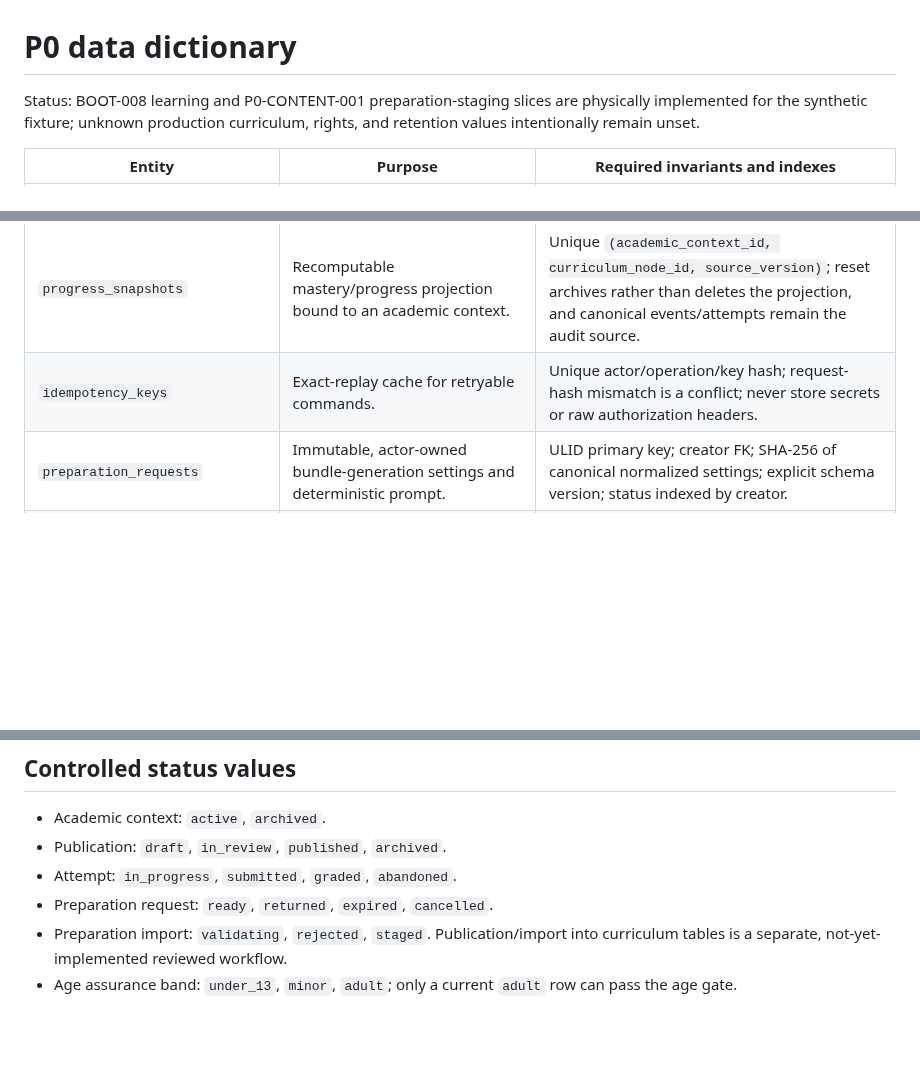
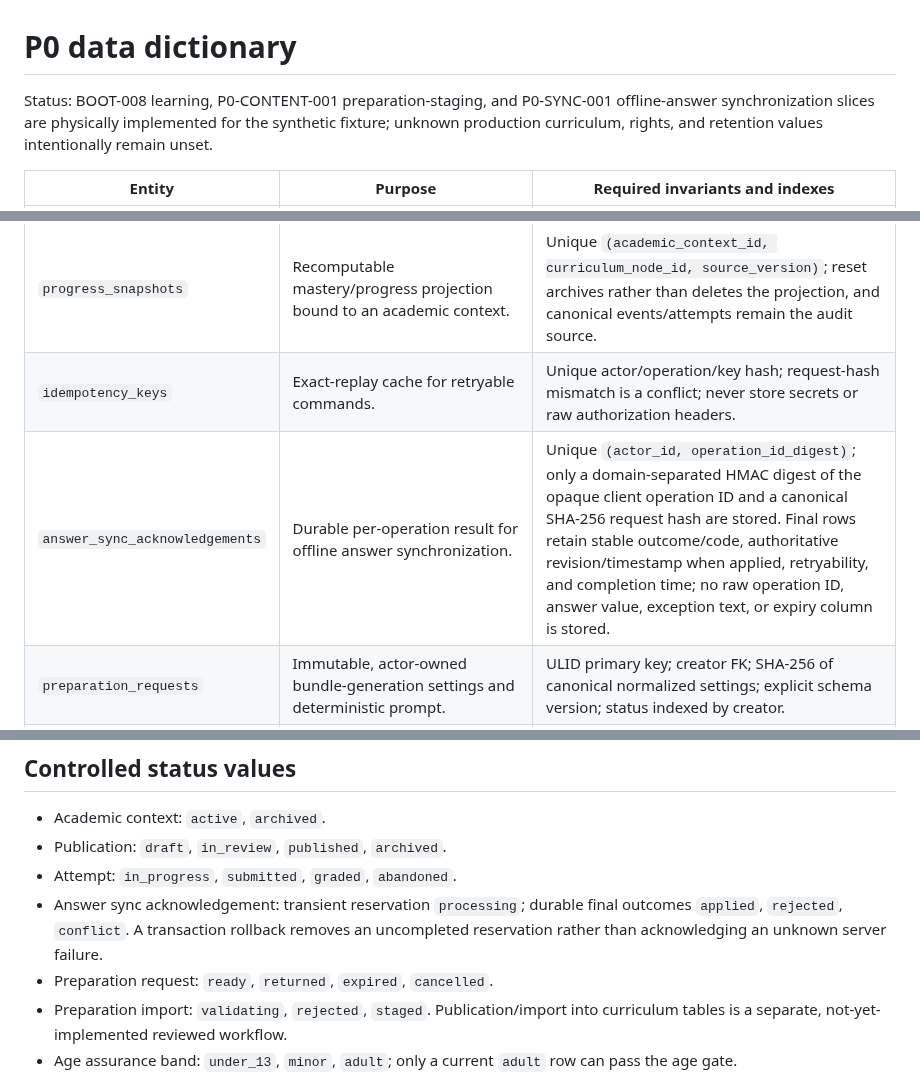
Before and after one commit to walidatiyaai2025-gif/Modrik, a Markdown page: docs/data/data-dictionary.md, 3 parts joined by grey strips. Drawn GitHub-style; blank space fills up the shorter version.

Commit message:
docs(sync): describe durable acknowledgement persistence

```diff
--- a/docs/data/data-dictionary.md
+++ b/docs/data/data-dictionary.md
@@ -1,6 +1,6 @@
 # P0 data dictionary
 
-Status: BOOT-008 learning and P0-CONTENT-001 preparation-staging slices are physically implemented for the synthetic fixture; unknown production curriculum, rights, and retention values intentionally remain unset.
+Status: BOOT-008 learning, P0-CONTENT-001 preparation-staging, and P0-SYNC-001 offline-answer synchronization slices are physically implemented for the synthetic fixture; unknown production curriculum, rights, and retention values intentionally remain unset.
 
 | Entity | Purpose | Required invariants and indexes |
 | --- | --- | --- |
@@ -20,6 +20,7 @@ Status: BOOT-008 learning and P0-CONTENT-001 preparation-staging slices are phys
 | `attempt_answers` | Revisioned answer state for one attempt question. | Unique `(attempt_question_id, revision)`; server validates attempt ownership/status and rejects stale conflicting revisions. |
 | `progress_snapshots` | Recomputable mastery/progress projection bound to an academic context. | Unique `(academic_context_id, curriculum_node_id, source_version)`; reset archives rather than deletes the projection, and canonical events/attempts remain the audit source. |
 | `idempotency_keys` | Exact-replay cache for retryable commands. | Unique actor/operation/key hash; request-hash mismatch is a conflict; never store secrets or raw authorization headers. |
+| `answer_sync_acknowledgements` | Durable per-operation result for offline answer synchronization. | Unique `(actor_id, operation_id_digest)`; only a domain-separated HMAC digest of the opaque client operation ID and a canonical SHA-256 request hash are stored. Final rows retain stable outcome/code, authoritative revision/timestamp when applied, retryability, and completion time; no raw operation ID, answer value, exception text, or expiry column is stored. |
 | `preparation_requests` | Immutable, actor-owned bundle-generation settings and deterministic prompt. | ULID primary key; creator FK; SHA-256 of canonical normalized settings; explicit schema version; status indexed by creator. |
 | `preparation_imports` | Durable validation/staging result for a returned archive. | Uploader and archive SHA-256 are unique together; actual and untrusted claimed request IDs remain distinct; pack/rights metadata and structured validation summary are retained; `staged` never means published. |
 | `preparation_import_files` | Per-file validation checkpoint inside a staged import. | Unique `(preparation_import_id, path)`; allowed media type, byte count, and declared/computed SHA-256 are retained; only validated files receive rows. |
@@ -35,6 +36,7 @@ Status: BOOT-008 learning and P0-CONTENT-001 preparation-staging slices are phys
 - Academic context: `active`, `archived`.
 - Publication: `draft`, `in_review`, `published`, `archived`.
 - Attempt: `in_progress`, `submitted`, `graded`, `abandoned`.
+- Answer sync acknowledgement: transient reservation `processing`; durable final outcomes `applied`, `rejected`, `conflict`. A transaction rollback removes an uncompleted reservation rather than acknowledging an unknown server failure.
 - Preparation request: `ready`, `returned`, `expired`, `cancelled`.
 - Preparation import: `validating`, `rejected`, `staged`. Publication/import into curriculum tables is a separate, not-yet-implemented reviewed workflow.
 - Age assurance band: `under_13`, `minor`, `adult`; only a current `adult` row can pass the age gate.
```
